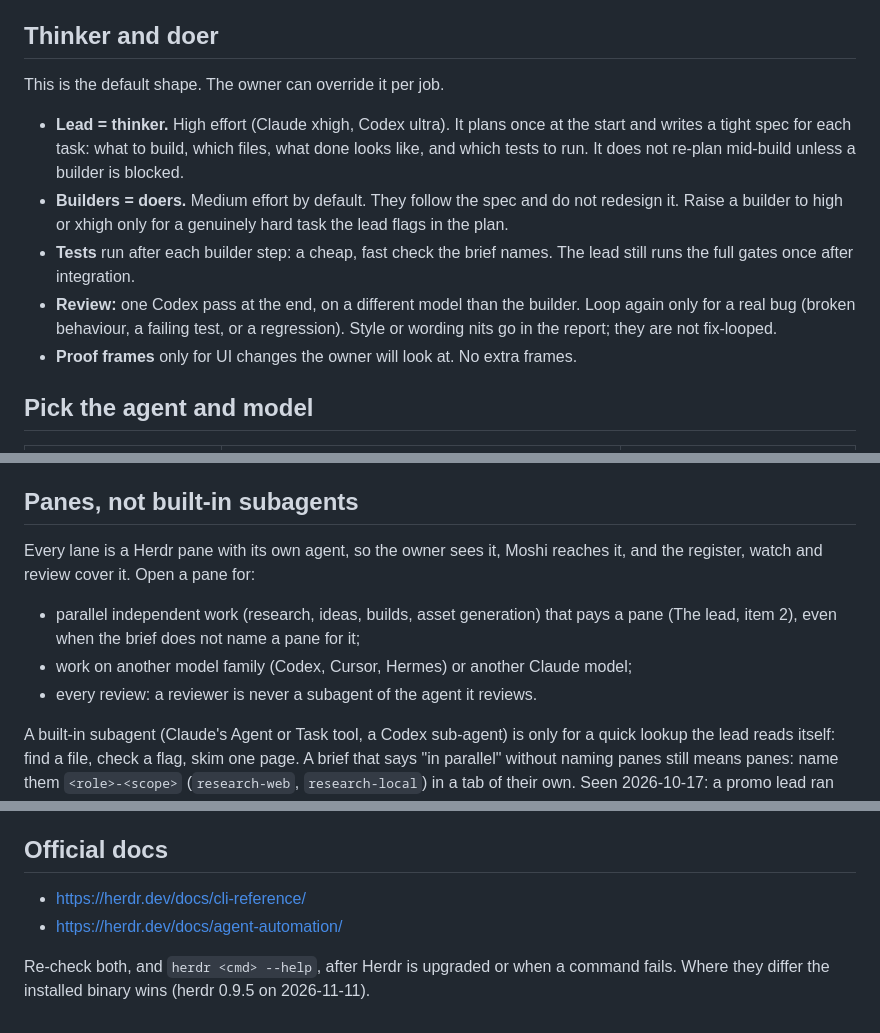
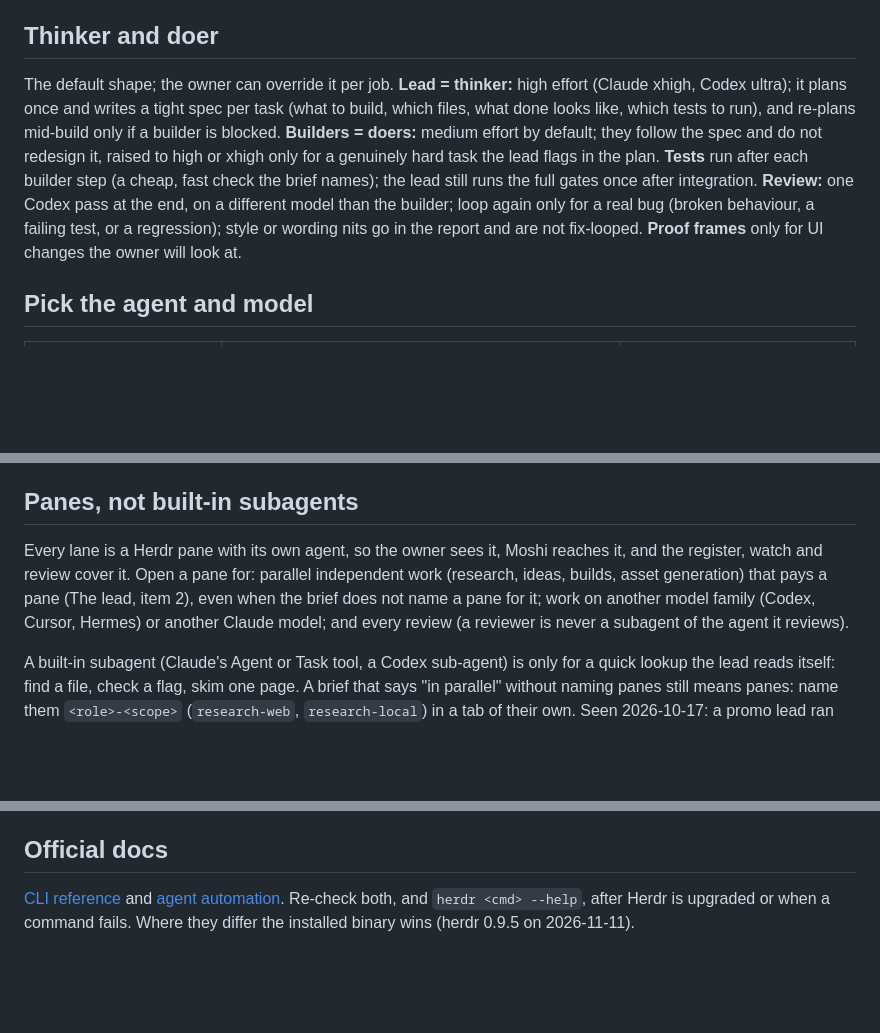
Before and after one commit to vib-z/stampede, a Markdown page: skills/herdr-fleet/SKILL.md, 3 parts joined by grey strips. Drawn GitHub-style; blank space fills up the shorter version.

Commit message:
herdr-fleet: keep SKILL.md within the 140 line limit

```diff
--- a/skills/herdr-fleet/SKILL.md
+++ b/skills/herdr-fleet/SKILL.md
@@ -65,13 +65,7 @@ Where agents work:
 
 ## Thinker and doer
 
-This is the default shape. The owner can override it per job.
-
-- **Lead = thinker.** High effort (Claude xhigh, Codex ultra). It plans once at the start and writes a tight spec for each task: what to build, which files, what done looks like, and which tests to run. It does not re-plan mid-build unless a builder is blocked.
-- **Builders = doers.** Medium effort by default. They follow the spec and do not redesign it. Raise a builder to high or xhigh only for a genuinely hard task the lead flags in the plan.
-- **Tests** run after each builder step: a cheap, fast check the brief names. The lead still runs the full gates once after integration.
-- **Review:** one Codex pass at the end, on a different model than the builder. Loop again only for a real bug (broken behaviour, a failing test, or a regression). Style or wording nits go in the report; they are not fix-looped.
-- **Proof frames** only for UI changes the owner will look at. No extra frames.
+The default shape; the owner can override it per job. **Lead = thinker:** high effort (Claude xhigh, Codex ultra); it plans once and writes a tight spec per task (what to build, which files, what done looks like, which tests to run), and re-plans mid-build only if a builder is blocked. **Builders = doers:** medium effort by default; they follow the spec and do not redesign it, raised to high or xhigh only for a genuinely hard task the lead flags in the plan. **Tests** run after each builder step (a cheap, fast check the brief names); the lead still runs the full gates once after integration. **Review:** one Codex pass at the end, on a different model than the builder; loop again only for a real bug (broken behaviour, a failing test, or a regression); style or wording nits go in the report and are not fix-looped. **Proof frames** only for UI changes the owner will look at.
 
 ## Pick the agent and model
 
@@ -95,10 +89,7 @@ Never substitute a model the owner named. **Fallback:** when a lane's agent hits
 
 ## Panes, not built-in subagents
 
-Every lane is a Herdr pane with its own agent, so the owner sees it, Moshi reaches it, and the register, watch and review cover it. Open a pane for:
-- parallel independent work (research, ideas, builds, asset generation) that pays a pane (The lead, item 2), even when the brief does not name a pane for it;
-- work on another model family (Codex, Cursor, Hermes) or another Claude model;
-- every review: a reviewer is never a subagent of the agent it reviews.
+Every lane is a Herdr pane with its own agent, so the owner sees it, Moshi reaches it, and the register, watch and review cover it. Open a pane for: parallel independent work (research, ideas, builds, asset generation) that pays a pane (The lead, item 2), even when the brief does not name a pane for it; work on another model family (Codex, Cursor, Hermes) or another Claude model; and every review (a reviewer is never a subagent of the agent it reviews).
 
 A built-in subagent (Claude's Agent or Task tool, a Codex sub-agent) is only for a quick lookup the lead reads itself: find a file, check a flag, skim one page. A brief that says "in parallel" without naming panes still means panes: name them `<role>-<scope>` (`research-web`, `research-local`) in a tab of their own. Seen 2026-10-17: a promo lead ran both research lanes as hidden subagents because its brief named a pane for every step except research.
 
@@ -144,7 +135,5 @@ Integrate, run the gates once, push the work branch and open a DRAFT PR (no need
 **Ask before close (owner's rule, 17 Oct 2026).** Never close a pane, tab or workspace, and never clear the owner tag to close one, automatically when a job ends. Leave everything open; the very last step is a question to the owner: AskUserQuestion inside Herdr in a job started locally (it reaches the phone), or, in a job a bot started, the end of the lead's report and so the bot's chat or done event ("Close workspace <label>? Reopen with <job dir>/reopen.sh"). No answer is a no. Only after the owner's explicit yes, in this order: exit each agent gracefully so its session stays resumable (`/exit` for Claude, Hermes and Kimi, `/quit` for Codex), refresh the reopen record (`herdr-reopen-snapshot <ws> <job dir>`), clear the owner tag (`herdr-events-owner <ws> --clear`), then close only what you created: the whole workspace (`herdr workspace close <id>`) if the fleet created it, else only your own panes and tabs, never one of the owner's project workspaces. Remove only your worktrees, after their panes are closed (keep the branches, so `reopen.sh` can come back to them).
 
 ## Official docs
-- https://herdr.dev/docs/cli-reference/
-- https://herdr.dev/docs/agent-automation/
 
-Re-check both, and `herdr <cmd> --help`, after Herdr is upgraded or when a command fails. Where they differ the installed binary wins (herdr 0.9.5 on 2026-11-11).
+[CLI reference](https://herdr.dev/docs/cli-reference/) and [agent automation](https://herdr.dev/docs/agent-automation/). Re-check both, and `herdr <cmd> --help`, after Herdr is upgraded or when a command fails. Where they differ the installed binary wins (herdr 0.9.5 on 2026-11-11).
```
